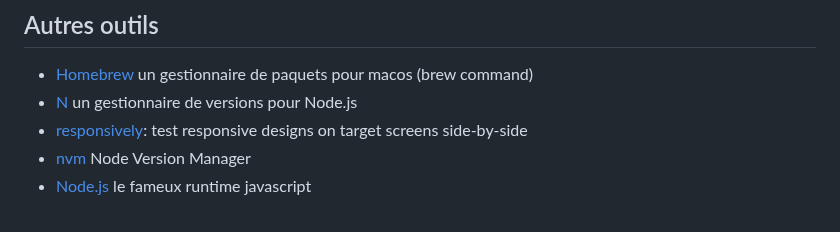
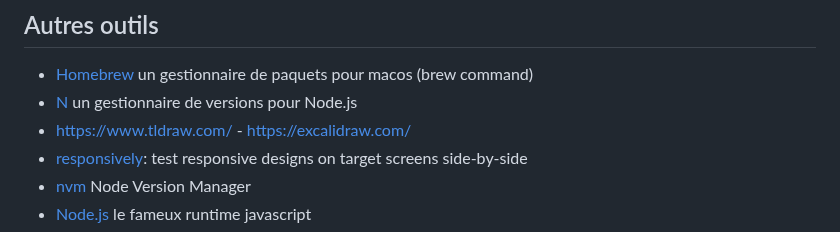
Before and after one commit to benoitgrasset/miscellaneous, a Markdown page: outils-front/README.md, the part around the change. GitHub-like rendering.

```diff
--- a/outils-front/README.md
+++ b/outils-front/README.md
@@ -152,6 +152,7 @@ jobs:
 
 - [Homebrew](https://brew.sh/index_fr) un gestionnaire de paquets pour macos (brew command)
 - [N](https://formulae.brew.sh/formula/n) un gestionnaire de versions pour Node.js
+- https://www.tldraw.com/ - https://excalidraw.com/
 - [responsively](https://responsively.app/#features): test responsive designs on target screens side-by-side
 - [nvm](https://github.com/nvm-sh/nvm) Node Version Manager
 - [Node.js](https://nodejs.org/en/) le fameux runtime javascript
```
